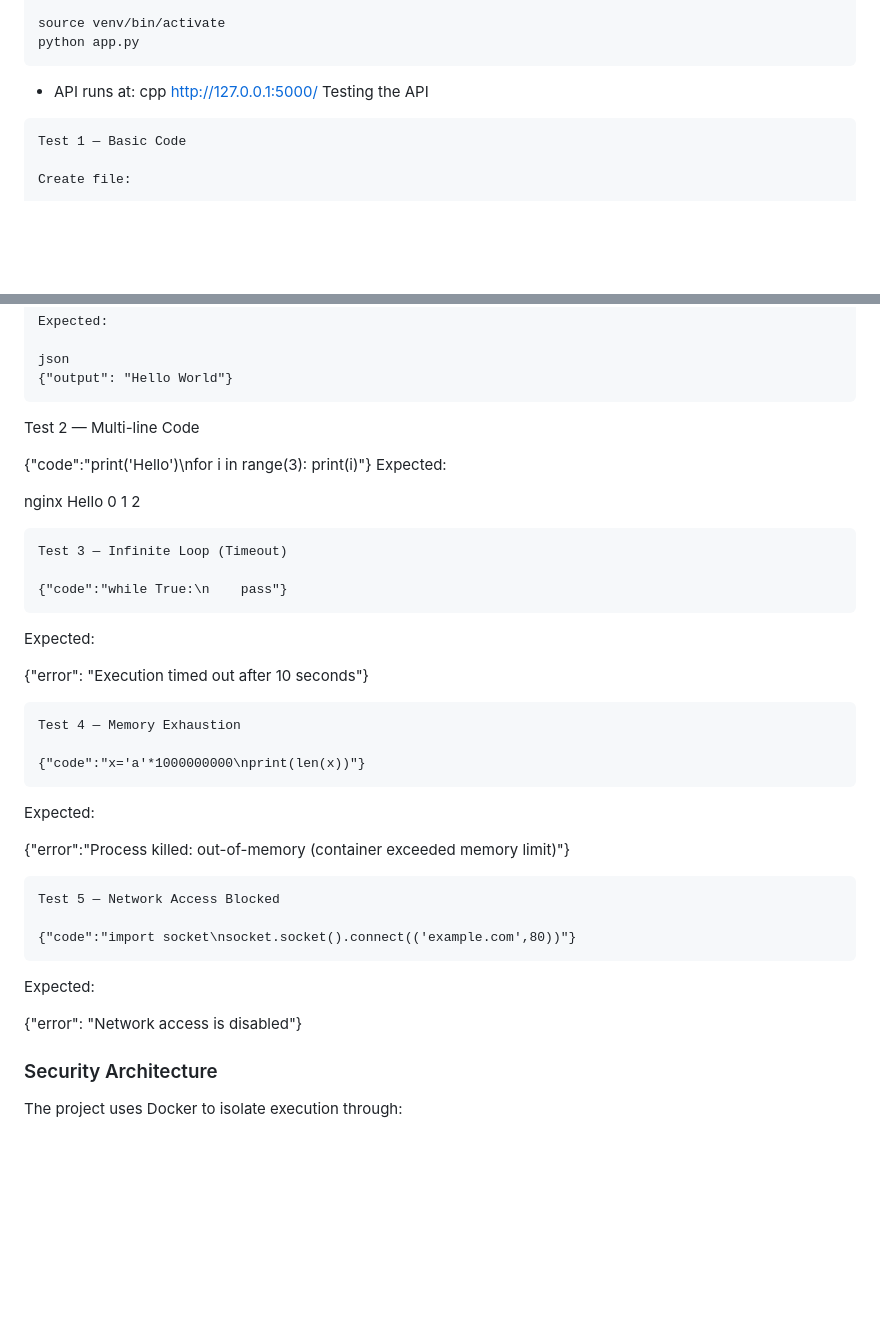
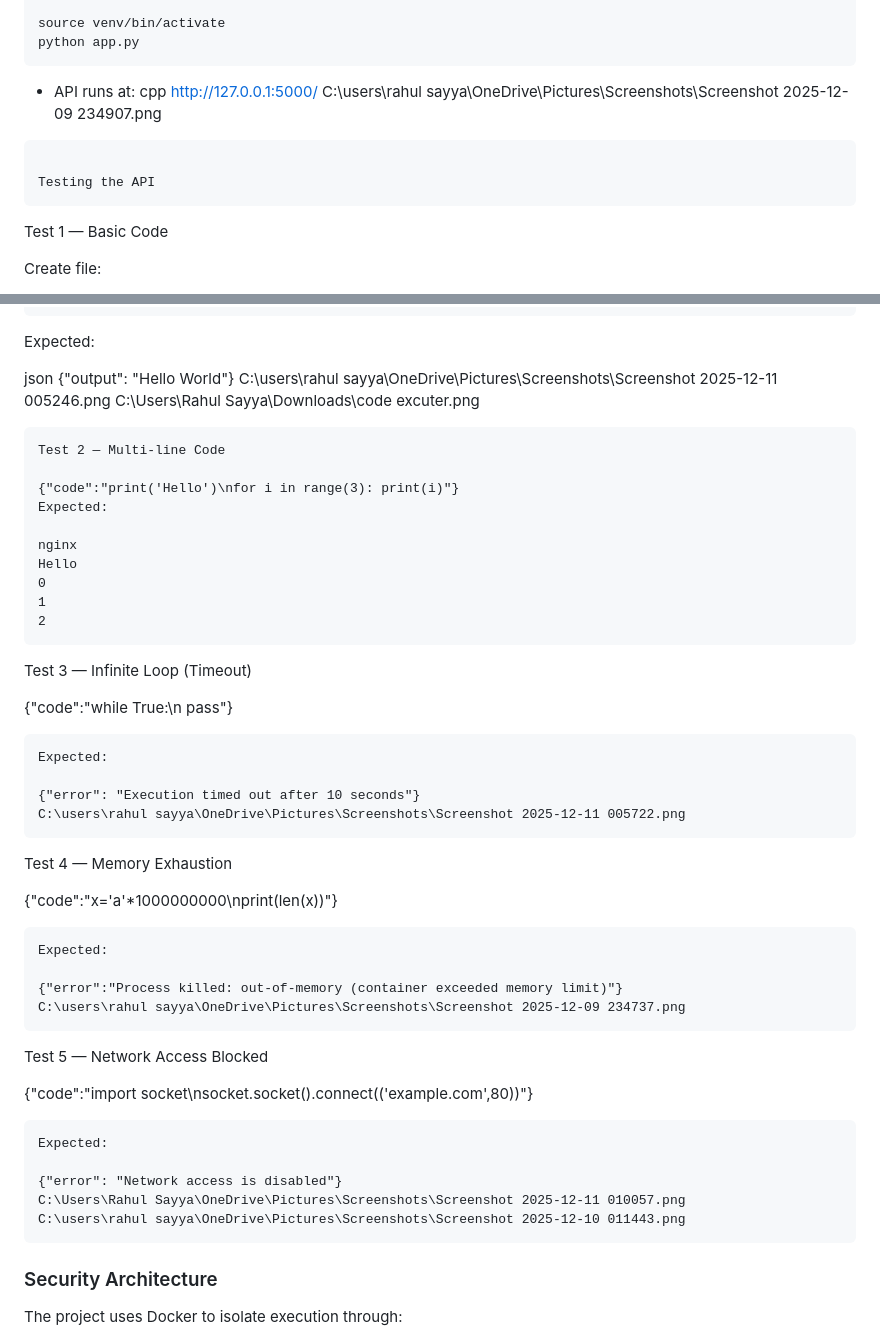
Before and after one commit to Sayyarahul/safe-code-executor, a Markdown page: README.md, 2 parts joined by grey strips. GitHub-like rendering; blank space fills up the shorter version.

````diff
--- a/README.md
+++ b/README.md
@@ -141,6 +142,9 @@ python app.py
 - API runs at:
 cpp
 http://127.0.0.1:5000/
+C:\users\rahul sayya\OneDrive\Pictures\Screenshots\Screenshot 2025-12-09 234907.png
+```
+
 Testing the API
 ```
 Test 1 — Basic Code
@@ -162,6 +166,9 @@ Expected:
 
 json
 {"output": "Hello World"}
+C:\users\rahul sayya\OneDrive\Pictures\Screenshots\Screenshot 2025-12-11 005246.png
+C:\Users\Rahul Sayya\Downloads\code excuter.png
+
 ```
 Test 2 — Multi-line Code
 
@@ -181,6 +188,7 @@ Test 3 — Infinite Loop (Timeout)
 Expected:
 
 {"error": "Execution timed out after 10 seconds"}
+C:\users\rahul sayya\OneDrive\Pictures\Screenshots\Screenshot 2025-12-11 005722.png
 ```
 Test 4 — Memory Exhaustion
 
@@ -189,7 +197,9 @@ Test 4 — Memory Exhaustion
 Expected:
 
 {"error":"Process killed: out-of-memory (container exceeded memory limit)"}
+C:\users\rahul sayya\OneDrive\Pictures\Screenshots\Screenshot 2025-12-09 234737.png
 ```
+
 Test 5 — Network Access Blocked
 
 {"code":"import socket\nsocket.socket().connect(('example.com',80))"}
@@ -197,6 +207,9 @@ Test 5 — Network Access Blocked
 Expected:
 
 {"error": "Network access is disabled"}
+C:\Users\Rahul Sayya\OneDrive\Pictures\Screenshots\Screenshot 2025-12-11 010057.png
+C:\users\rahul sayya\OneDrive\Pictures\Screenshots\Screenshot 2025-12-10 011443.png
+```
 
 ### Security Architecture
 
````
Also changed, not shown: other parts of README.md (+2 -1 lines).
